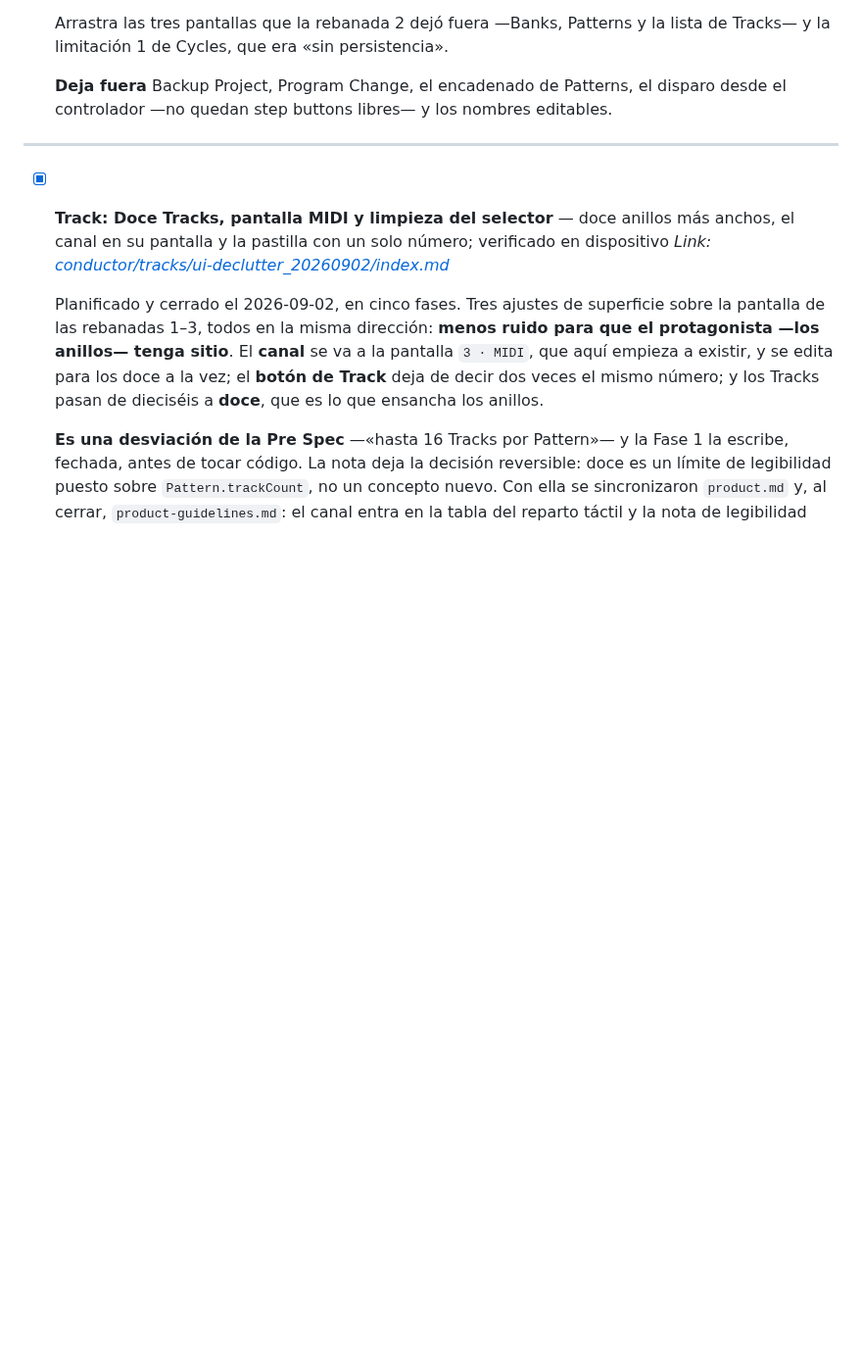
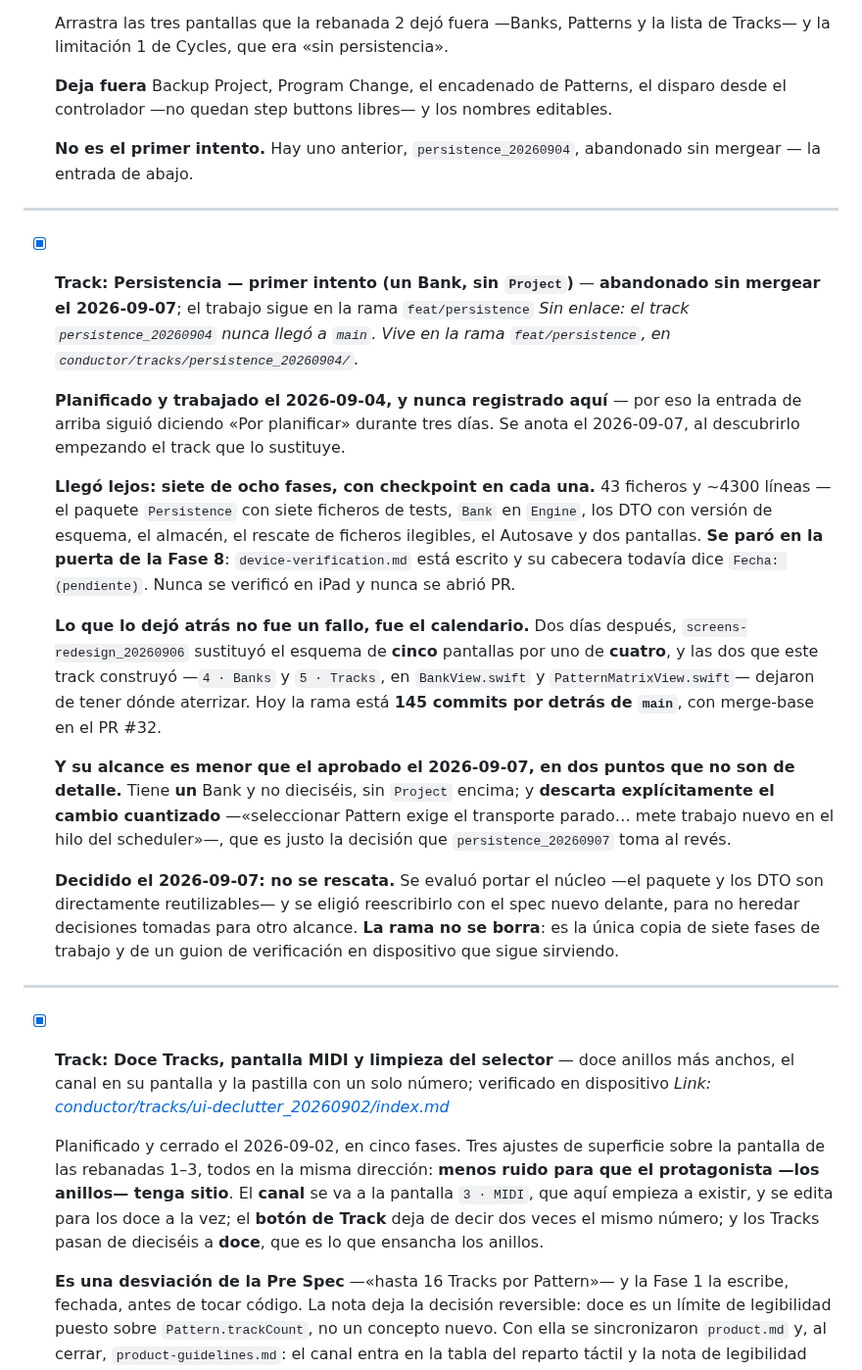
Before and after one commit to hernanflores/torax-h0, a Markdown page: conductor/tracks.md, the part around the change. Shown at 98% size. Drawn GitHub-style; blank space fills up the shorter version.

Commit message:
docs(conductor): Registrar el primer intento de persistencia, abandonado sin mergear
`persistence_20260904` llegó a siete de ocho fases el 2026-09-04 y nunca se
registró aquí — por eso la entrada de la rebanada 4 siguió diciendo «Por
planificar» durante tres días, y por eso empezar el track que la sustituye
empezó por tropezarse con una rama de 4300 líneas.

Queda anotado qué hay dentro, dónde vive, por qué se quedó atrás (el rediseño de
pantallas de dos días después, no un fallo suyo) y en qué dos puntos su alcance
es menor que el aprobado el 2026-09-07. La rama no se borra: es la única copia de
ese trabajo.

De paso, el separador que quedó pegado a la entrada anterior en b059b84 — sin la
línea en blanco, markdown convertía el último párrafo en un encabezado.

Co-Authored-By: Claude Opus 5 <noreply@anthropic.com>

```diff
--- a/conductor/tracks.md
+++ b/conductor/tracks.md
@@ -289,6 +289,46 @@ escalón es el que se nota.
   **Deja fuera** Backup Project, Program Change, el encadenado de Patterns, el
   disparo desde el controlador —no quedan step buttons libres— y los nombres
   editables.
+
+  **No es el primer intento.** Hay uno anterior, `persistence_20260904`,
+  abandonado sin mergear — la entrada de abajo.
+
+---
+
+- [x] **Track: Persistencia — primer intento (un Bank, sin `Project`)** — **abandonado sin mergear el 2026-09-07**; el trabajo sigue en la rama `feat/persistence`
+  *Sin enlace: el track `persistence_20260904` nunca llegó a `main`. Vive en la
+  rama `feat/persistence`, en `conductor/tracks/persistence_20260904/`.*
+
+  **Planificado y trabajado el 2026-09-04, y nunca registrado aquí** — por eso la
+  entrada de arriba siguió diciendo «Por planificar» durante tres días. Se anota
+  el 2026-09-07, al descubrirlo empezando el track que lo sustituye.
+
+  **Llegó lejos: siete de ocho fases, con checkpoint en cada una.** 43 ficheros y
+  ~4300 líneas — el paquete `Persistence` con siete ficheros de tests, `Bank` en
+  `Engine`, los DTO con versión de esquema, el almacén, el rescate de ficheros
+  ilegibles, el Autosave y dos pantallas. **Se paró en la puerta de la Fase 8**:
+  `device-verification.md` está escrito y su cabecera todavía dice
+  `Fecha: (pendiente)`. Nunca se verificó en iPad y nunca se abrió PR.
+
+  **Lo que lo dejó atrás no fue un fallo, fue el calendario.** Dos días después,
+  `screens-redesign_20260906` sustituyó el esquema de **cinco** pantallas por uno
+  de **cuatro**, y las dos que este track construyó —`4 · Banks` y `5 · Tracks`,
+  en `BankView.swift` y `PatternMatrixView.swift`— dejaron de tener dónde
+  aterrizar. Hoy la rama está **145 commits por detrás de `main`**, con merge-base
+  en el PR #32.
+
+  **Y su alcance es menor que el aprobado el 2026-09-07, en dos puntos que no son
+  de detalle.** Tiene **un** Bank y no dieciséis, sin `Project` encima; y
+  **descarta explícitamente el cambio cuantizado** —«seleccionar Pattern exige el
+  transporte parado… mete trabajo nuevo en el hilo del scheduler»—, que es justo
+  la decisión que `persistence_20260907` toma al revés.
+
+  **Decidido el 2026-09-07: no se rescata.** Se evaluó portar el núcleo —el
+  paquete y los DTO son directamente reutilizables— y se eligió reescribirlo con
+  el spec nuevo delante, para no heredar decisiones tomadas para otro alcance.
+  **La rama no se borra**: es la única copia de siete fases de trabajo y de un
+  guion de verificación en dispositivo que sigue sirviendo.
+
 ---
 
 - [x] **Track: Doce Tracks, pantalla MIDI y limpieza del selector** — doce anillos más anchos, el canal en su pantalla y la pastilla con un solo número; verificado en dispositivo
```
